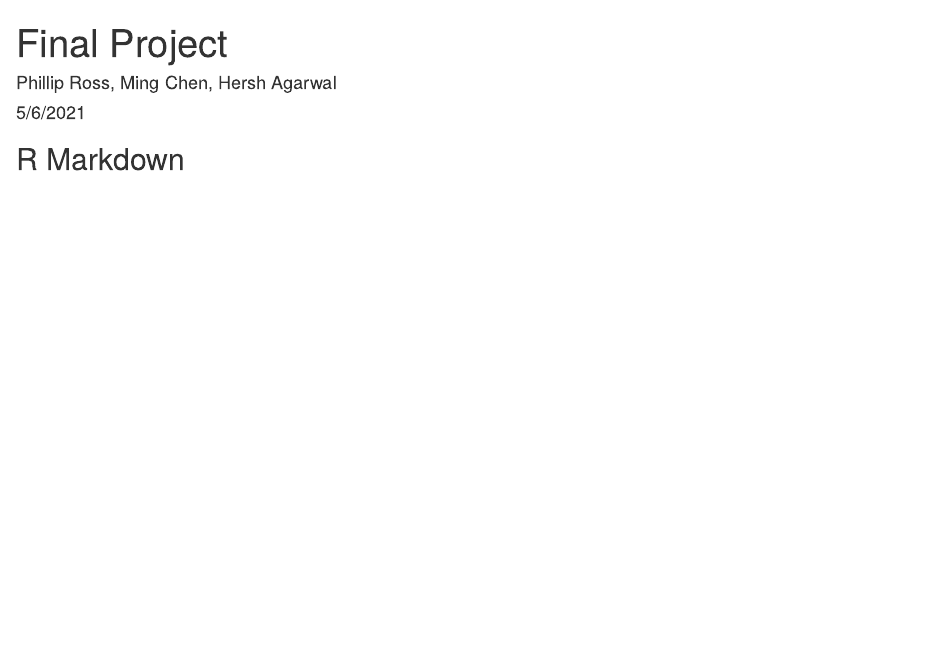
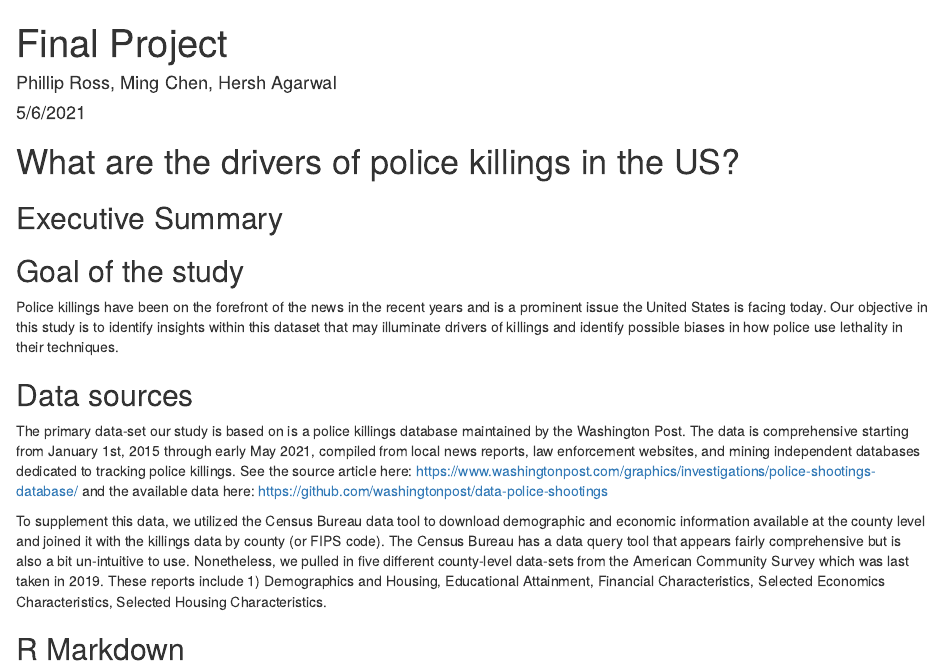
Before and after one commit to R-Project-Group/RFinalProject, an R Markdown document (R Final Project.Rmd): the page in a window 1100 px wide, from its top. Rendered offline with R 4.5, knitr and Pandoc, with nearby package versions; some code elsewhere in the file could not run offline.

Commit message:
Report changes
Report changes

````diff
--- a/R Final Project.Rmd
+++ b/R Final Project.Rmd
@@ -4,6 +4,18 @@ author: "Phillip Ross, Ming Chen, Hersh Agarwal"
 date: "5/6/2021"
 output: html_document
 ---
+
+# What are the drivers of police killings in the US?
+
+## Executive Summary
+
+## Goal of the study
+Police killings have been on the forefront of the news in the recent years and is a prominent issue the United States is facing today. Our objective in this study is to identify insights within this dataset that may illuminate drivers of killings and identify possible biases in how police use lethality in their techniques.
+
+## Data sources
+The primary data-set our study is based on is a police killings database maintained by the Washington Post. The data is comprehensive starting from January 1st, 2015 through early May 2021, compiled from local news reports, law enforcement websites, and mining independent databases dedicated to tracking police killings. See the source article here: https://www.washingtonpost.com/graphics/investigations/police-shootings-database/ and the available data here: https://github.com/washingtonpost/data-police-shootings
+
+To supplement this data, we utilized the Census Bureau data tool to download demographic and economic information available at the county level and joined it with the killings data by county (or FIPS code). The Census Bureau has a data query tool that appears fairly comprehensive but is also a bit un-intuitive to use. Nonetheless, we pulled in five different county-level data-sets from the American Community Survey which was last taken in 2019. These reports include 1) Demographics and Housing, Educational Attainment, Financial Characteristics, Selected Economics Characteristics, Selected Housing Characteristics.
 
 ```{r setup, include=FALSE}
 knitr::opts_chunk$set(echo = TRUE)
````
Also changed, not shown: R-Final-Project.html (added), R-Final-Project_files/figure-latex/unnamed-chunk-5-1.pdf (added).
